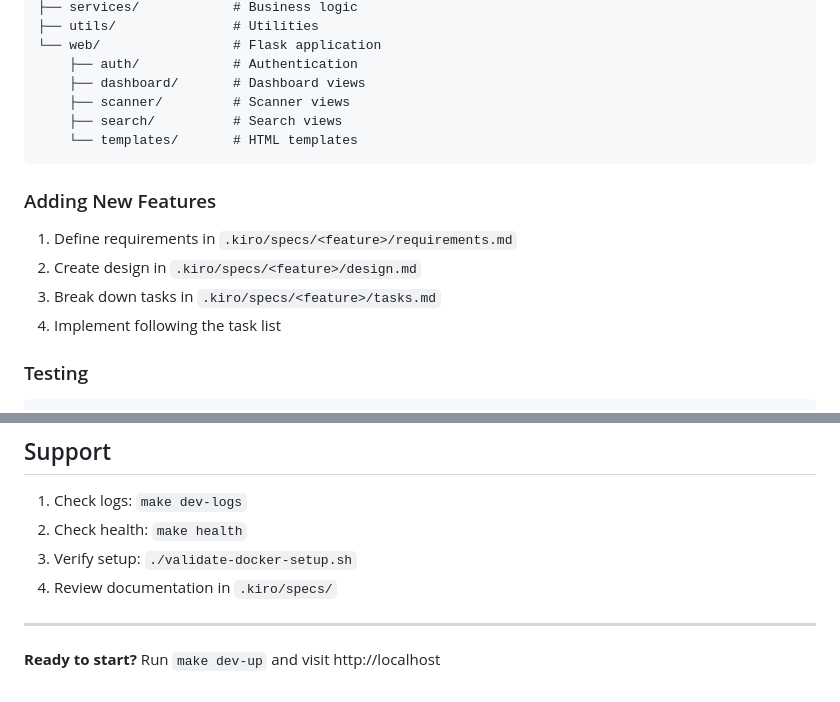
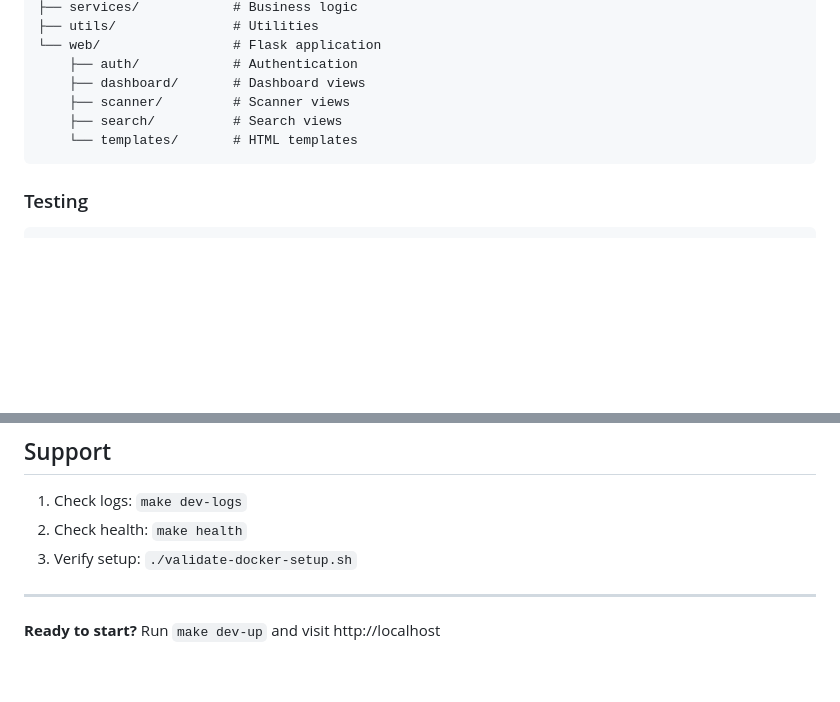
Before and after one commit to teal33t/poopak, a Markdown page: README.md, 2 parts joined by grey strips. GitHub-like rendering; blank space fills up the shorter version.

Commit message:
Upgrade to V2

````diff
--- a/README.md
+++ b/README.md
@@ -215,13 +215,6 @@ application/
     └── templates/       # HTML templates
 ```
 
-### Adding New Features
-
-1. Define requirements in `.kiro/specs/<feature>/requirements.md`
-2. Create design in `.kiro/specs/<feature>/design.md`
-3. Break down tasks in `.kiro/specs/<feature>/tasks.md`
-4. Implement following the task list
-
 ### Testing
 
 ```bash
@@ -285,7 +278,6 @@ Looking for open-source developers to work together on PoopakV2. Interested? Con
 1. Check logs: `make dev-logs`
 2. Check health: `make health`
 3. Verify setup: `./validate-docker-setup.sh`
-4. Review documentation in `.kiro/specs/`
 
 ---
 
````
